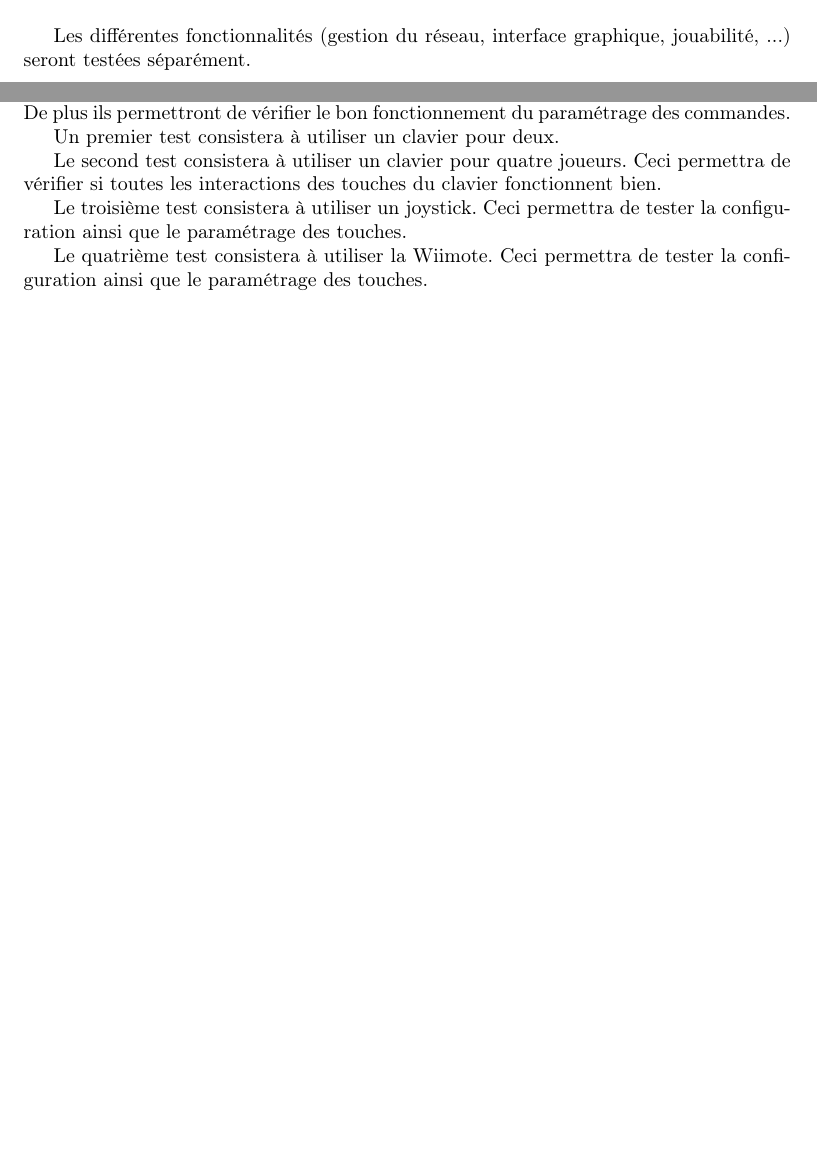
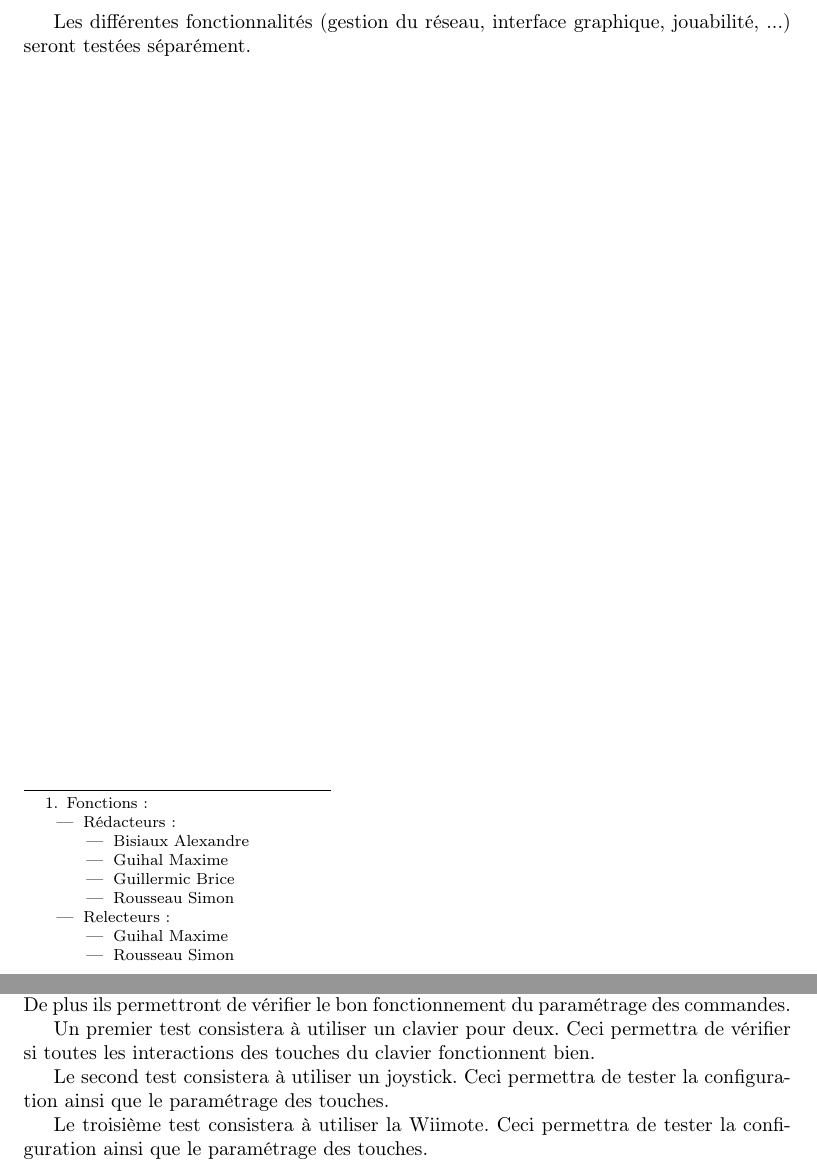
Before and after one commit to siwon/projetBomberman, a LaTeX document (Rapports/rapport2/procedureTestDeRecette/procedureTestDeRecette.tex, which reads Rapports/rapport2/procedureTestDeRecette/contenu.tex): two parts of pages 3 and 4 of 4 before the commit and two parts of pages 3 and 4 of 6 after it, joined at a grey line, cut so that both start at the same text, the shorter picture padded with empty space. Compiled offline with pdfLaTeX.

Commit message:
MAJ test de recette

```diff
--- a/Rapports/rapport2/procedureTestDeRecette/contenu.tex
+++ b/Rapports/rapport2/procedureTestDeRecette/contenu.tex
@@ -1,6 +1,21 @@
 \section*{Introduction}\addcontentsline{toc}{section}{Introduction}
 
-Dans ce rapport sont présentés les tests qui seront réalisés lors du rendu au client du programme terminé. Ces tests permettront de déterminer si le jeu fonctionne correctement.
+Dans ce rapport\footnote{Fonctions :
+\begin{itemize}
+ \item Rédacteurs :
+\begin{itemize}
+ \item Bisiaux Alexandre
+  \item Guihal Maxime
+\item Guillermic Brice
+\item Rousseau Simon
+\end{itemize}
+\item Relecteurs :
+\begin{itemize}
+ \item Guihal Maxime
+\item Rousseau Simon
+\end{itemize}
+\end{itemize}
+} sont présentés les tests qui seront réalisés lors du rendu au client du programme terminé. Ces tests permettront de déterminer si le jeu fonctionne correctement.
 
 \vspace{0.5cm}
 
@@ -46,13 +61,11 @@ Le test suivant consistera simplement à jouer et de terminer une partie afin de
 
 Ces tests permettront de vérifier que les contrôleurs de jeu permettent de jouer au jeu. De plus ils permettront de vérifier le bon fonctionnement du paramétrage des commandes.
 
-Un premier test consistera à utiliser un clavier pour deux.
+Un premier test consistera à utiliser un clavier pour deux. Ceci permettra de vérifier si toutes les interactions des touches du clavier fonctionnent bien.
 
-Le second test consistera à utiliser un clavier pour quatre joueurs. Ceci permettra de vérifier si toutes les interactions des touches du clavier fonctionnent bien.
+Le second test consistera à utiliser un joystick. Ceci permettra de tester la configuration ainsi que le paramétrage des touches.
 
-Le troisième test consistera à utiliser un joystick. Ceci permettra de tester la configuration ainsi que le paramétrage des touches.
-
-Le quatrième test consistera à utiliser la Wiimote. Ceci permettra de tester la configuration ainsi que le paramétrage des touches.
+Le troisième test consistera à utiliser la Wiimote. Ceci permettra de tester la configuration ainsi que le paramétrage des touches.
 
 \subsection{Tests de jouabilité}
 
```
Also changed, not shown: Rapports/rapport2/cahierDesCharges/cahierDesCharges.pdf, Rapports/rapport2/procedureTestDeRecette/procedureTestDeRecette.pdf, Rapports/rapport2/procedureTestDeRecette/contenu.tex (6 more changed lines).
